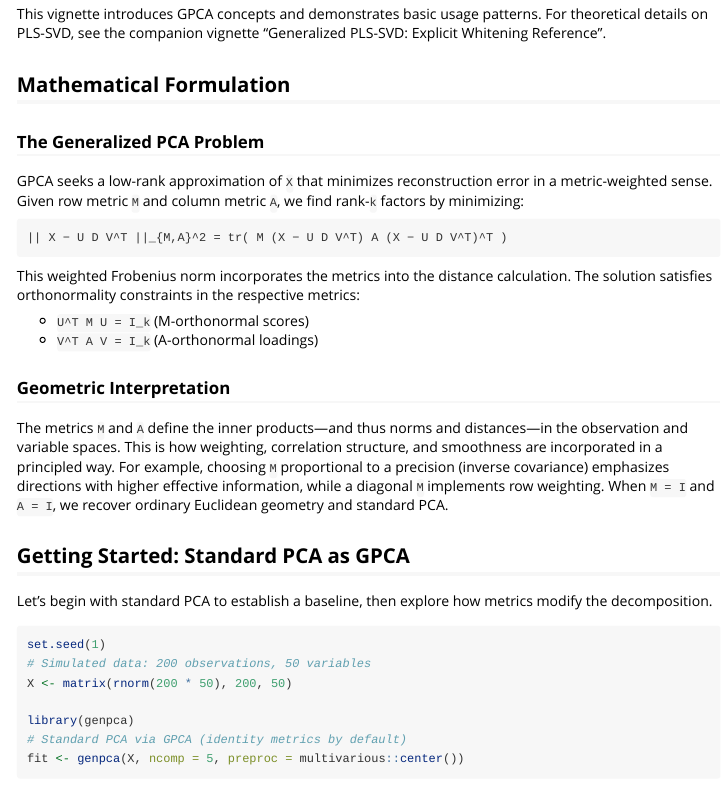
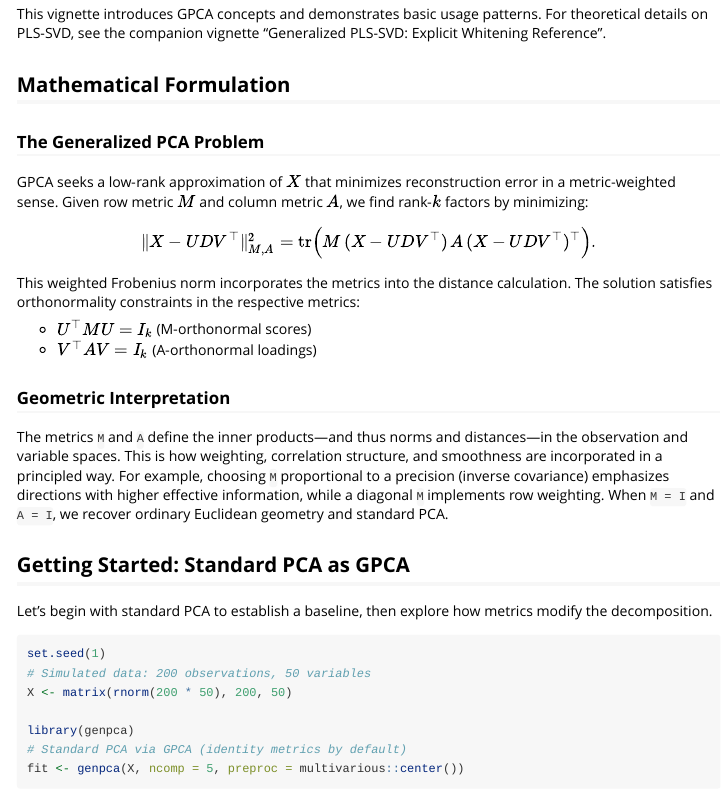
Before and after one commit to bbuchsbaum/genpca, an R Markdown document (vignettes/genpca-overview.Rmd): the page in a window 1100 px wide, from 1130 px down. Rendered offline with R 4.5, knitr and Pandoc, with nearby package versions; some code elsewhere in the file could not run offline.

Commit message:
Docs: render math properly — switch code fences to LaTeX math and enable MathJax (pkgdown)

````diff
--- a/_pkgdown.yml
+++ b/_pkgdown.yml
@@ -1,3 +1,4 @@
 url: https://bbuchsbaum.github.io/genpca/
 template:
   bootstrap: 5
+mathjax: local
--- a/vignettes/genpca-overview.Rmd
+++ b/vignettes/genpca-overview.Rmd
@@ -56,16 +56,17 @@ Mathematical Formulation
 
 ### The Generalized PCA Problem
 
-GPCA seeks a low-rank approximation of `X` that minimizes reconstruction error in a metric-weighted sense. Given row metric `M` and column metric `A`, we find rank-`k` factors by minimizing:
+GPCA seeks a low‑rank approximation of \(X\) that minimizes reconstruction error in a metric‑weighted sense. Given row metric \(M\) and column metric \(A\), we find rank‑\(k\) factors by minimizing:
 
-```
-|| X − U D V^T ||_{M,A}^2 = tr( M (X − U D V^T) A (X − U D V^T)^T )
-```
+$$
+\lVert X - U D V^\top \rVert_{M,A}^2
+= \operatorname{tr}\!\Big( M\, (X - U D V^\top)\, A\, (X - U D V^\top)^\top \Big).
+$$
 
 This weighted Frobenius norm incorporates the metrics into the distance calculation. The solution satisfies orthonormality constraints in the respective metrics:
 
-- `U^T M U = I_k` (M-orthonormal scores)
-- `V^T A V = I_k` (A-orthonormal loadings)
+- \(U^\top M U = I_k\) (M‑orthonormal scores)
+- \(V^\top A V = I_k\) (A‑orthonormal loadings)
 
 ### Geometric Interpretation
 
````
